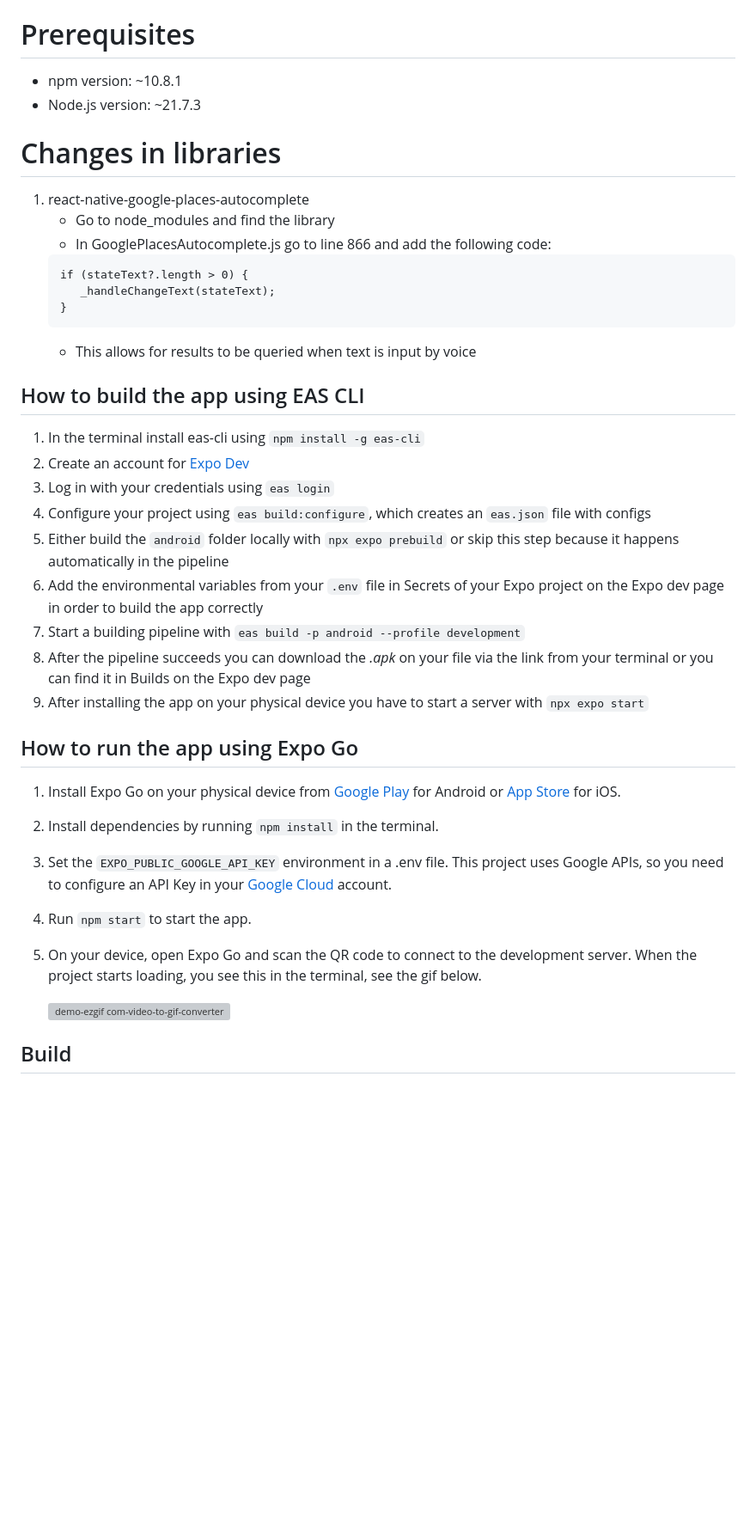
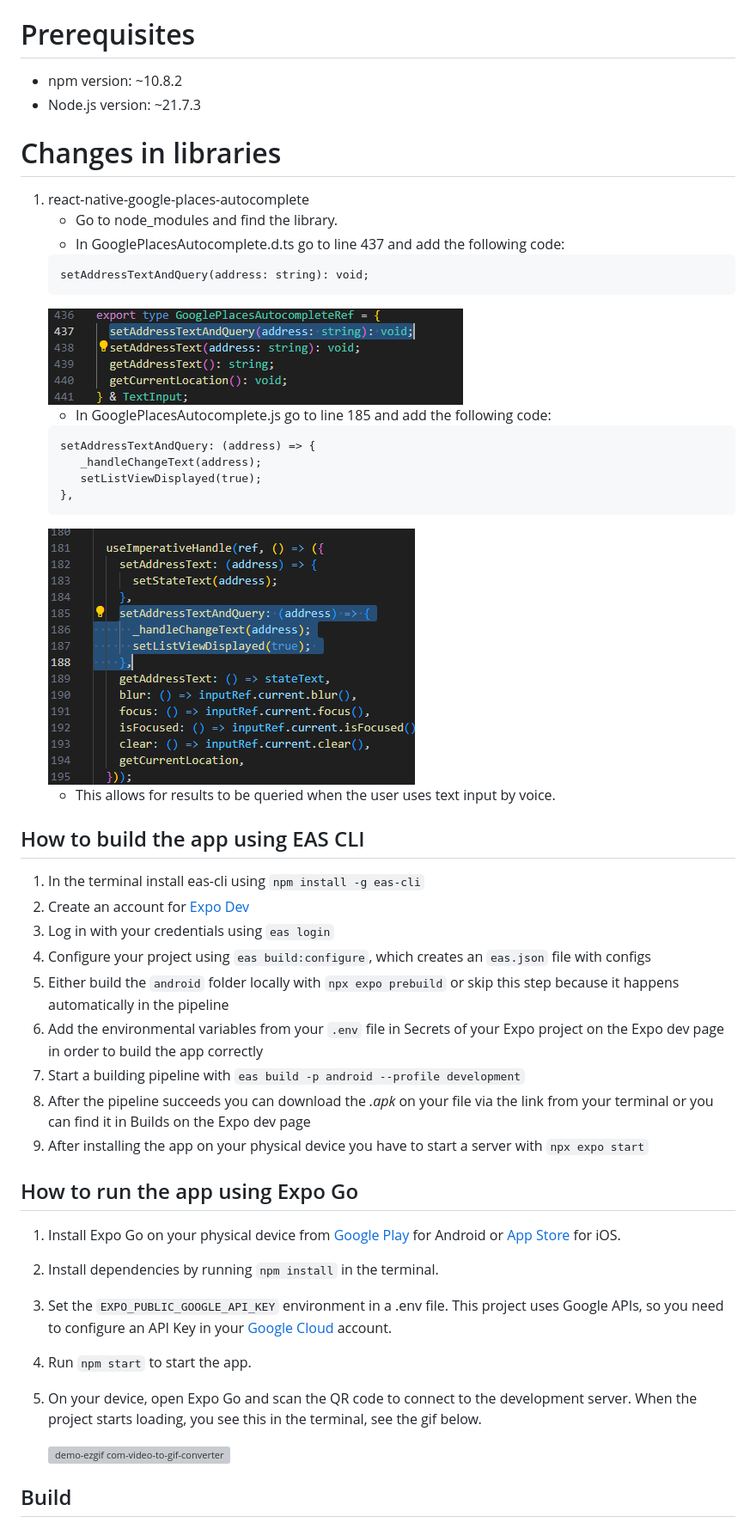
Before and after one commit to Smoothex/cloud-based-traffic-light-assistant, a Markdown page: README.md, the part around the change. Shown: that part at 86% size. GitHub-like rendering; pictures changed too: assets/images/changeInLibDTs.png (added), assets/images/changeInLibTs.png (added); blank space fills up the shorter version; grey boxes are pictures that could not be loaded.

Commit message:
Made changes to the external library and now results are fetched on voice input

````diff
--- a/README.md
+++ b/README.md
@@ -5,44 +5,51 @@
 This is an [Expo](https://expo.dev) project created with [`create-expo-app`](https://www.npmjs.com/package/create-expo-app).
 
 # Prerequisites
-- npm version: ~10.8.1
+- npm version: ~10.8.2
 - Node.js version: ~21.7.3
 
 # Changes in libraries
 1. react-native-google-places-autocomplete
-   - Go to node_modules and find the library
-   - In GooglePlacesAutocomplete.js go to line 866 and add the following code:
+   - Go to node_modules and find the library.
+   - In GooglePlacesAutocomplete.d.ts go to line 437 and add the following code:
    ```
-   if (stateText?.length > 0) {
-      _handleChangeText(stateText);
-   }
+   setAddressTextAndQuery(address: string): void;
    ```
-   - This allows for results to be queried when text is input by voice
+   ![screenshot](assets/images/changeInLibDTs.png)
+   - In GooglePlacesAutocomplete.js go to line 185 and add the following code:
+   ```
+   setAddressTextAndQuery: (address) => {
+      _handleChangeText(address);
+      setListViewDisplayed(true);
+   },
+   ```
+   ![screenshot](assets/images/changeInLibTs.png)
+   - This allows for results to be queried when the user uses text input by voice.
 
 ## How to build the app using EAS CLI
 
 1. In the terminal install eas-cli using `npm install -g eas-cli`
-2. Create an account for [Expo Dev](expo.dev)
-3. Log in with your credentials using `eas login`
-4. Configure your project using `eas build:configure`, which creates an
+1. Create an account for [Expo Dev](expo.dev)
+1. Log in with your credentials using `eas login`
+1. Configure your project using `eas build:configure`, which creates an
 `eas.json` file with configs
-5. Either build the `android` folder locally with  `npx expo prebuild` or skip this step because it happens automatically in the pipeline
-6. Add the environmental variables from your `.env` file in Secrets of your Expo project on the Expo dev page in order to build the app correctly
-7. Start a building pipeline with `eas build -p android --profile development`
-8. After the pipeline succeeds you can download the <em>.apk</em> on your file via the link from your terminal or you can find it in Builds on the Expo dev page
-9. After installing the app on your physical device you have to start a server with `npx expo start`
+1. Either build the `android` folder locally with  `npx expo prebuild` or skip this step because it happens automatically in the pipeline
+1. Add the environmental variables from your `.env` file in Secrets of your Expo project on the Expo dev page in order to build the app correctly
+1. Start a building pipeline with `eas build -p android --profile development`
+1. After the pipeline succeeds you can download the <em>.apk</em> on your file via the link from your terminal or you can find it in Builds on the Expo dev page
+1. After installing the app on your physical device you have to start a server with `npx expo start`
 
 ## How to run the app using Expo Go
 
 1. Install Expo Go on your physical device from [Google Play](https://play.google.com/store/apps/details?id=host.exp.exponent&pcampaignid=web_share) for Android or [App Store](https://apps.apple.com/us/app/expo-go/id982107779) for iOS.
 
-2. Install dependencies by running `npm install` in the terminal.
+1. Install dependencies by running `npm install` in the terminal.
 
-3. Set the `EXPO_PUBLIC_GOOGLE_API_KEY` environment in a .env file. This project uses Google APIs, so you need to configure an API Key in your [Google Cloud](https://console.cloud.google.com) account.
+1. Set the `EXPO_PUBLIC_GOOGLE_API_KEY` environment in a .env file. This project uses Google APIs, so you need to configure an API Key in your [Google Cloud](https://console.cloud.google.com) account.
 
-4. Run `npm start` to start the app.
+1. Run `npm start` to start the app.
 
-5. On your device, open Expo Go and scan the QR code to connect to the development server. When the project starts loading, you see this in the terminal, see the gif below.
+1. On your device, open Expo Go and scan the QR code to connect to the development server. When the project starts loading, you see this in the terminal, see the gif below.
 
    ![demo-ezgif com-video-to-gif-converter](https://github.com/Smoothex/cloud-based-traffic-light-assistant/assets/79105432/3b2bed45-0a5d-4f7a-a3a0-624c75e14d8e)
 
````
Also changed, not shown: 1 other file.
